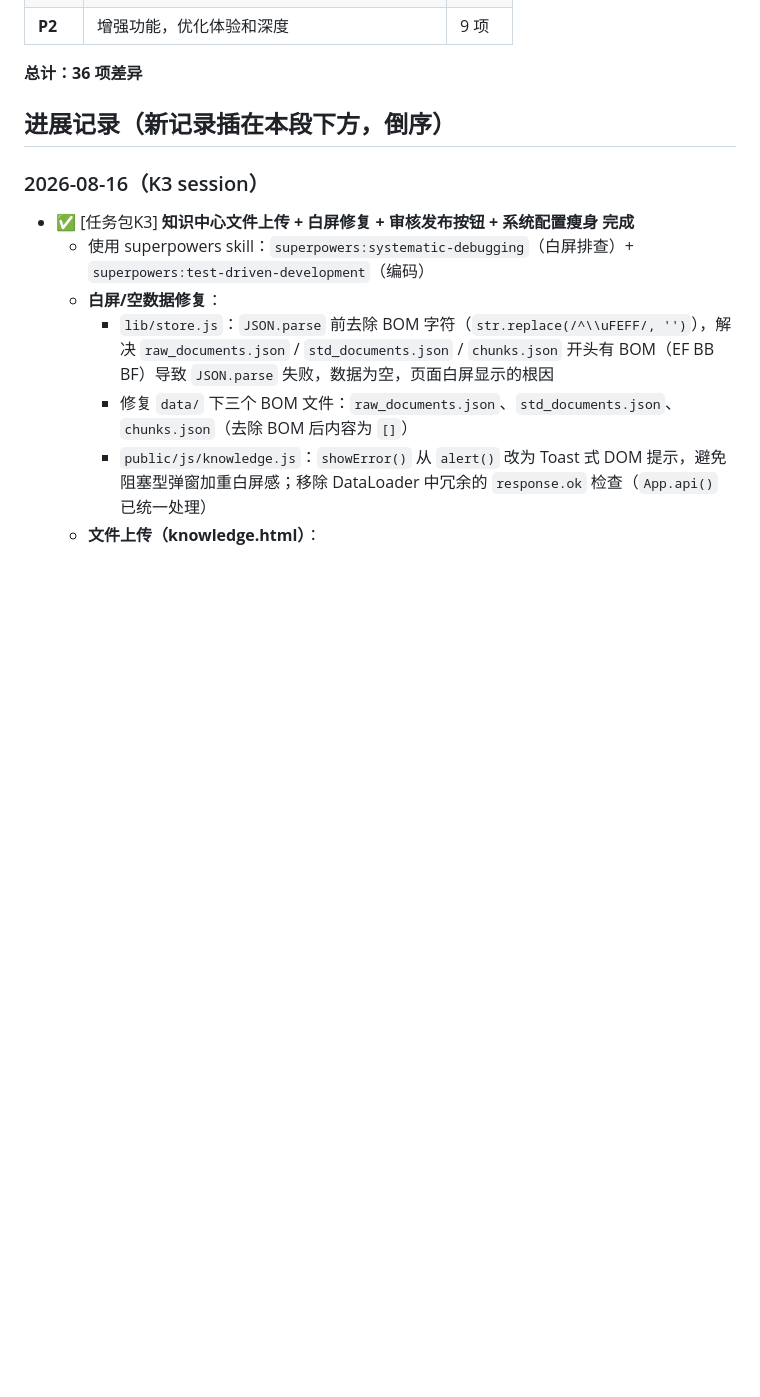
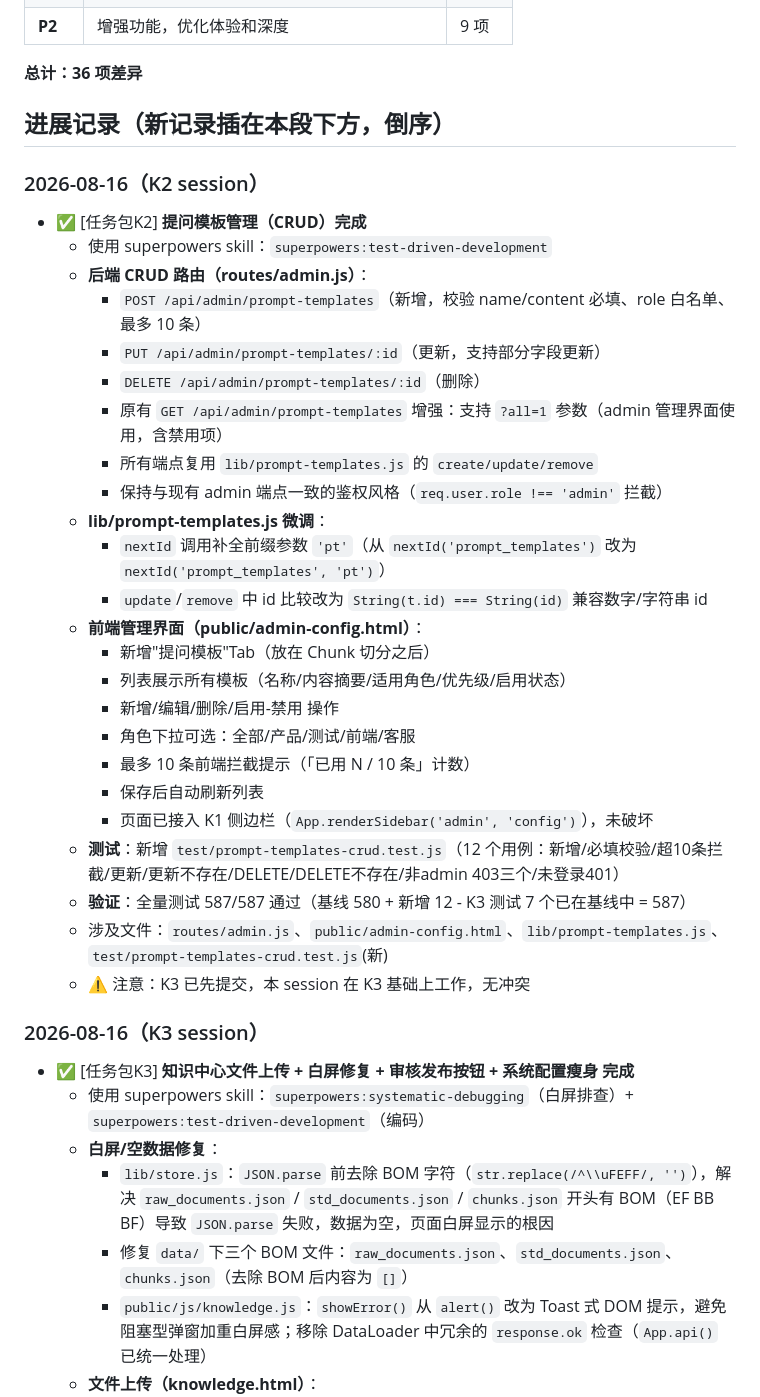
Before and after one commit to poorcid858-prog/AI-, a Markdown page: 进展.md, the part around the change. Drawn GitHub-style; blank space fills up the shorter version.

Commit message:
feat: K2 提问模板管理CRUD

```diff
--- a/进展.md
+++ b/进展.md
@@ -347,6 +347,32 @@ pm2 save
 
 ## 进展记录（新记录插在本段下方，倒序）
 
+### 2026-08-16（K2 session）
+- ✅ [任务包K2] **提问模板管理（CRUD）完成**
+  - 使用 superpowers skill：`superpowers:test-driven-development`
+  - **后端 CRUD 路由（routes/admin.js）**：
+    - `POST /api/admin/prompt-templates`（新增，校验 name/content 必填、role 白名单、最多 10 条）
+    - `PUT /api/admin/prompt-templates/:id`（更新，支持部分字段更新）
+    - `DELETE /api/admin/prompt-templates/:id`（删除）
+    - 原有 `GET /api/admin/prompt-templates` 增强：支持 `?all=1` 参数（admin 管理界面使用，含禁用项）
+    - 所有端点复用 `lib/prompt-templates.js` 的 `create/update/remove`
+    - 保持与现有 admin 端点一致的鉴权风格（`req.user.role !== 'admin'` 拦截）
+  - **lib/prompt-templates.js 微调**：
+    - `nextId` 调用补全前缀参数 `'pt'`（从 `nextId('prompt_templates')` 改为 `nextId('prompt_templates', 'pt')`）
+    - `update`/`remove` 中 id 比较改为 `String(t.id) === String(id)` 兼容数字/字符串 id
+  - **前端管理界面（public/admin-config.html）**：
+    - 新增"提问模板"Tab（放在 Chunk 切分之后）
+    - 列表展示所有模板（名称/内容摘要/适用角色/优先级/启用状态）
+    - 新增/编辑/删除/启用-禁用 操作
+    - 角色下拉可选：全部/产品/测试/前端/客服
+    - 最多 10 条前端拦截提示（「已用 N / 10 条」计数）
+    - 保存后自动刷新列表
+    - 页面已接入 K1 侧边栏（`App.renderSidebar('admin', 'config')`），未破坏
+  - **测试**：新增 `test/prompt-templates-crud.test.js`（12 个用例：新增/必填校验/超10条拦截/更新/更新不存在/DELETE/DELETE不存在/非admin 403三个/未登录401）
+  - **验证**：全量测试 587/587 通过（基线 580 + 新增 12 - K3 测试 7 个已在基线中 = 587）
+  - 涉及文件：`routes/admin.js`、`public/admin-config.html`、`lib/prompt-templates.js`、`test/prompt-templates-crud.test.js`(新)
+  - ⚠️ 注意：K3 已先提交，本 session 在 K3 基础上工作，无冲突
+
 ### 2026-08-16（K3 session）
 - ✅ [任务包K3] **知识中心文件上传 + 白屏修复 + 审核发布按钮 + 系统配置瘦身 完成**
   - 使用 superpowers skill：`superpowers:systematic-debugging`（白屏排查）+ `superpowers:test-driven-development`（编码）
```
